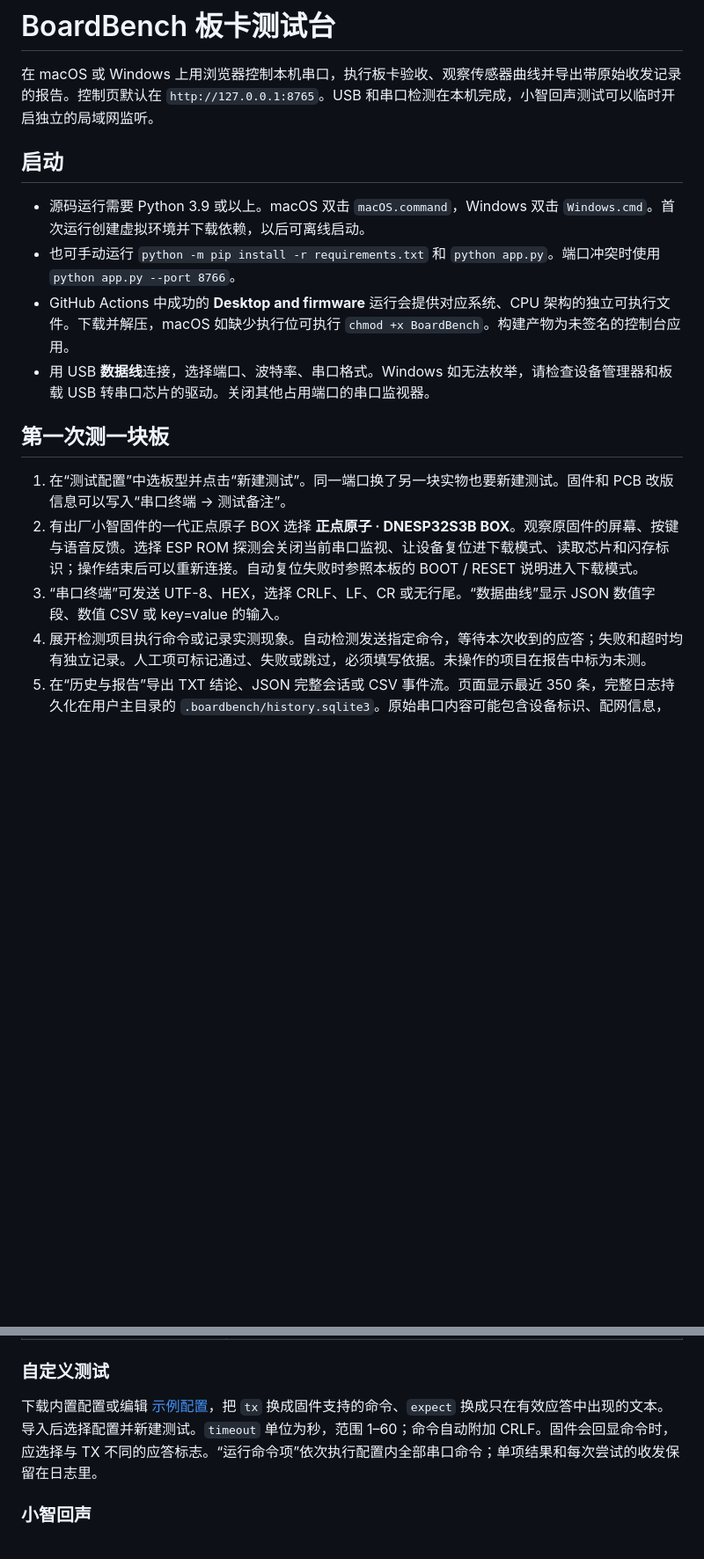
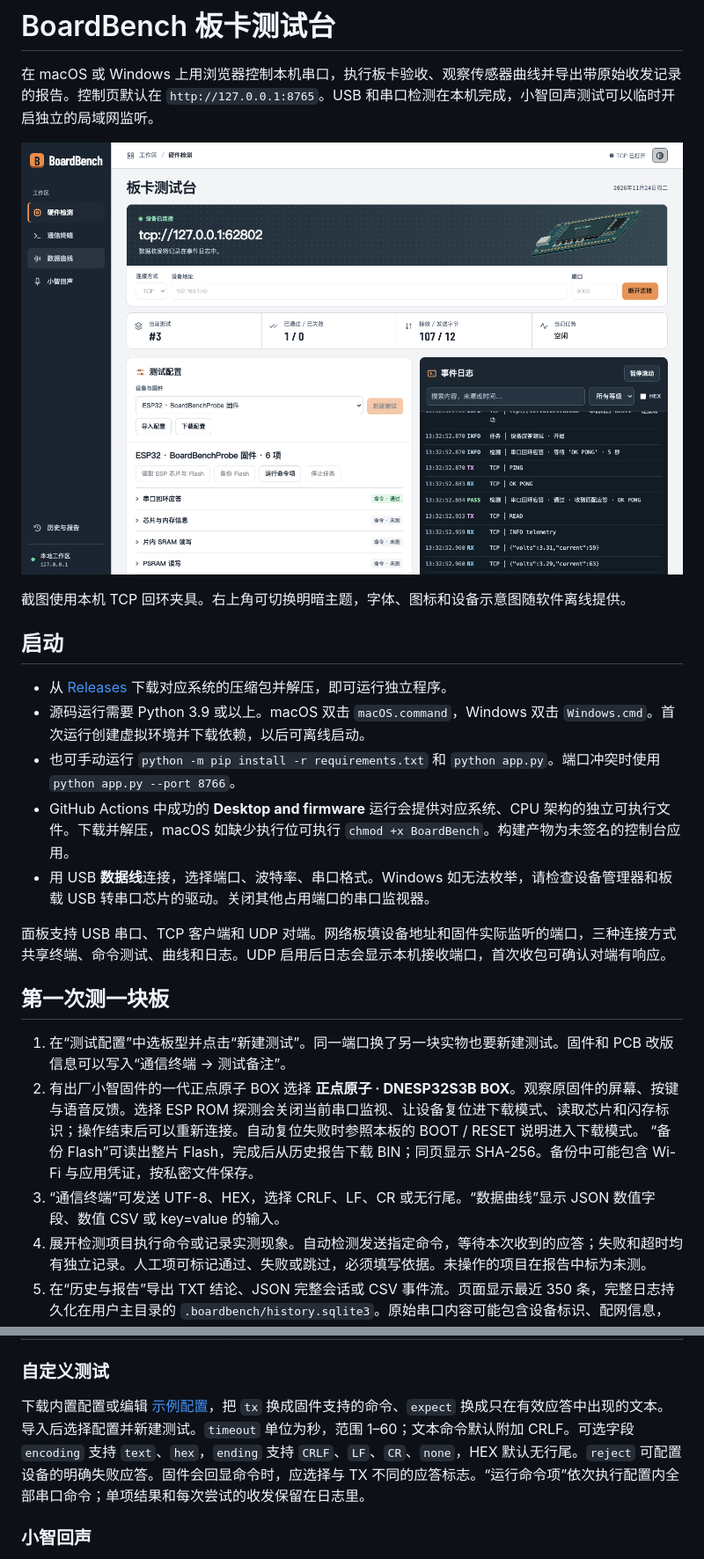
Before and after one commit to skk0/boardbench-local, a Markdown page: README.md, 2 parts joined by grey strips. Shown at 88% size. Drawn GitHub-style; pictures changed too: docs/workbench.png (added); blank space fills up the shorter version.

Commit message:
Add network diagnostics, flash backups and an offline desktop instrument UI

```diff
--- a/README.md
+++ b/README.md
@@ -2,18 +2,26 @@
 
 在 macOS 或 Windows 上用浏览器控制本机串口，执行板卡验收、观察传感器曲线并导出带原始收发记录的报告。控制页默认在 `http://127.0.0.1:8765`。USB 和串口检测在本机完成，小智回声测试可以临时开启独立的局域网监听。
 
+![BoardBench 本地控制面板，通过 TCP 回环夹具验证通信与日志](docs/workbench.png)
+
+截图使用本机 TCP 回环夹具。右上角可切换明暗主题，字体、图标和设备示意图随软件离线提供。
+
 ## 启动
 
+- 从 [Releases](../../releases) 下载对应系统的压缩包并解压，即可运行独立程序。
 - 源码运行需要 Python 3.9 或以上。macOS 双击 `macOS.command`，Windows 双击 `Windows.cmd`。首次运行创建虚拟环境并下载依赖，以后可离线启动。
 - 也可手动运行 `python -m pip install -r requirements.txt` 和 `python app.py`。端口冲突时使用 `python app.py --port 8766`。
 - GitHub Actions 中成功的 **Desktop and firmware** 运行会提供对应系统、CPU 架构的独立可执行文件。下载并解压，macOS 如缺少执行位可执行 `chmod +x BoardBench`。构建产物为未签名的控制台应用。
 - 用 USB **数据线**连接，选择端口、波特率、串口格式。Windows 如无法枚举，请检查设备管理器和板载 USB 转串口芯片的驱动。关闭其他占用端口的串口监视器。
 
+面板支持 USB 串口、TCP 客户端和 UDP 对端。网络板填设备地址和固件实际监听的端口，三种连接方式共享终端、命令测试、曲线和日志。UDP 启用后日志会显示本机接收端口，首次收包可确认对端有响应。
+
 ## 第一次测一块板
 
-1. 在“测试配置”中选板型并点击“新建测试”。同一端口换了另一块实物也要新建测试。固件和 PCB 改版信息可以写入“串口终端 → 测试备注”。
+1. 在“测试配置”中选板型并点击“新建测试”。同一端口换了另一块实物也要新建测试。固件和 PCB 改版信息可以写入“通信终端 → 测试备注”。
 2. 有出厂小智固件的一代正点原子 BOX 选择 **正点原子 · DNESP32S3B BOX**。观察原固件的屏幕、按键与语音反馈。选择 ESP ROM 探测会关闭当前串口监视、让设备复位进下载模式、读取芯片和闪存标识；操作结束后可以重新连接。自动复位失败时参照本板的 BOOT / RESET 说明进入下载模式。
-3. “串口终端”可发送 UTF-8、HEX，选择 CRLF、LF、CR 或无行尾。“数据曲线”显示 JSON 数值字段、数值 CSV 或 key=value 的输入。
+   “备份 Flash”可读出整片 Flash，完成后从历史报告下载 BIN；同页显示 SHA-256。备份中可能包含 Wi-Fi 与应用凭证，按私密文件保存。
+3. “通信终端”可发送 UTF-8、HEX，选择 CRLF、LF、CR 或无行尾。“数据曲线”显示 JSON 数值字段、数值 CSV 或 key=value 的输入。
 4. 展开检测项目执行命令或记录实测现象。自动检测发送指定命令，等待本次收到的应答；失败和超时均有独立记录。人工项可标记通过、失败或跳过，必须填写依据。未操作的项目在报告中标为未测。
 5. 在“历史与报告”导出 TXT 结论、JSON 完整会话或 CSV 事件流。页面显示最近 350 条，完整日志持久化在用户主目录的 `.boardbench/history.sqlite3`。原始串口内容可能包含设备标识、配网信息，分享报告前请检查。
 
@@ -30,7 +38,7 @@
 
 ### 自定义测试
 
-下载内置配置或编辑 [示例配置](examples/serial-device.json)，把 `tx` 换成固件支持的命令、`expect` 换成只在有效应答中出现的文本。导入后选择配置并新建测试。`timeout` 单位为秒，范围 1–60；命令自动附加 CRLF。固件会回显命令时，应选择与 TX 不同的应答标志。“运行命令项”依次执行配置内全部串口命令；单项结果和每次尝试的收发保留在日志里。
+下载内置配置或编辑 [示例配置](examples/serial-device.json)，把 `tx` 换成固件支持的命令、`expect` 换成只在有效应答中出现的文本。导入后选择配置并新建测试。`timeout` 单位为秒，范围 1–60；文本命令默认附加 CRLF。可选字段 `encoding` 支持 `text`、`hex`，`ending` 支持 `CRLF`、`LF`、`CR`、`none`，HEX 默认无行尾。`reject` 可配置设备的明确失败应答。固件会回显命令时，应选择与 TX 不同的应答标志。“运行命令项”依次执行配置内全部串口命令；单项结果和每次尝试的收发保留在日志里。
 
 ### 小智回声
 
```
Also changed, not shown: 17 other files.
